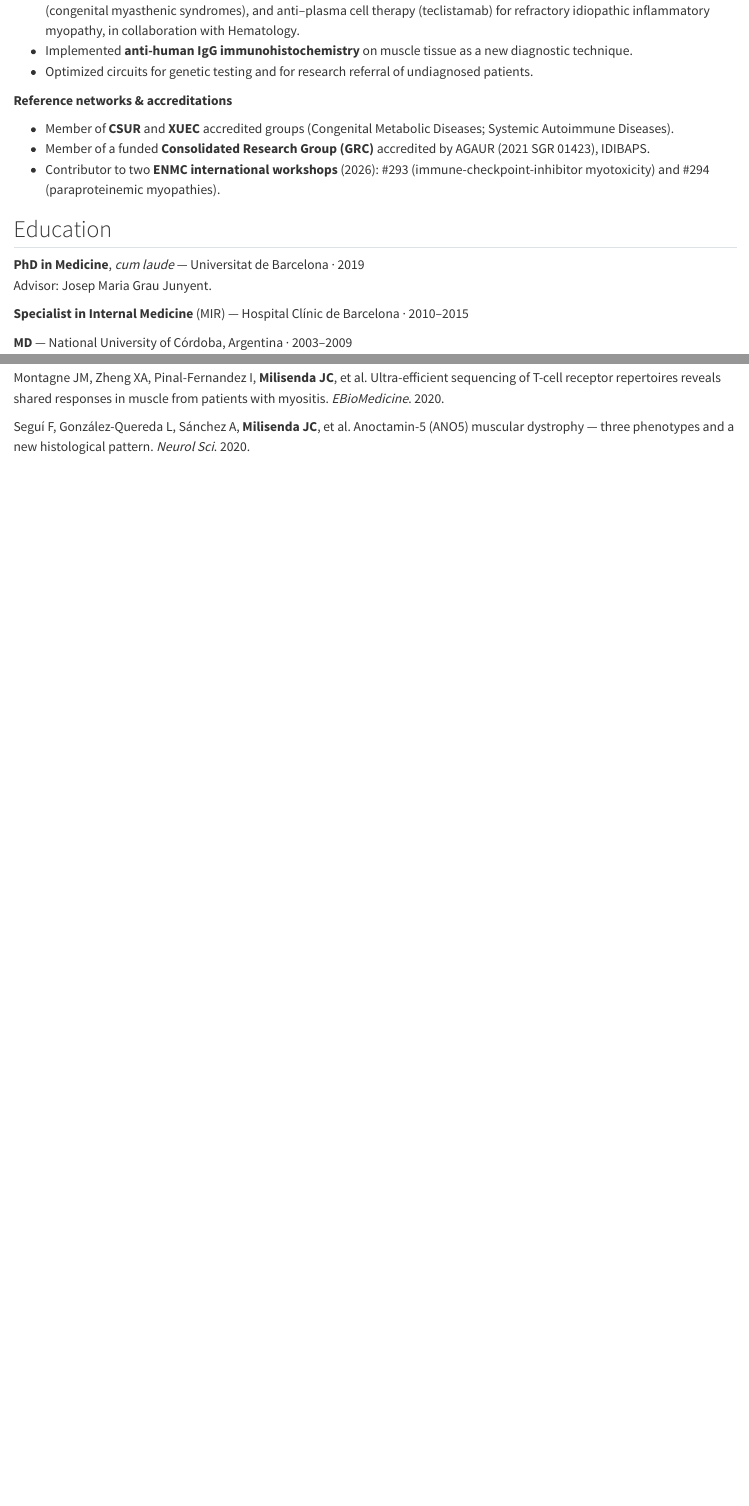
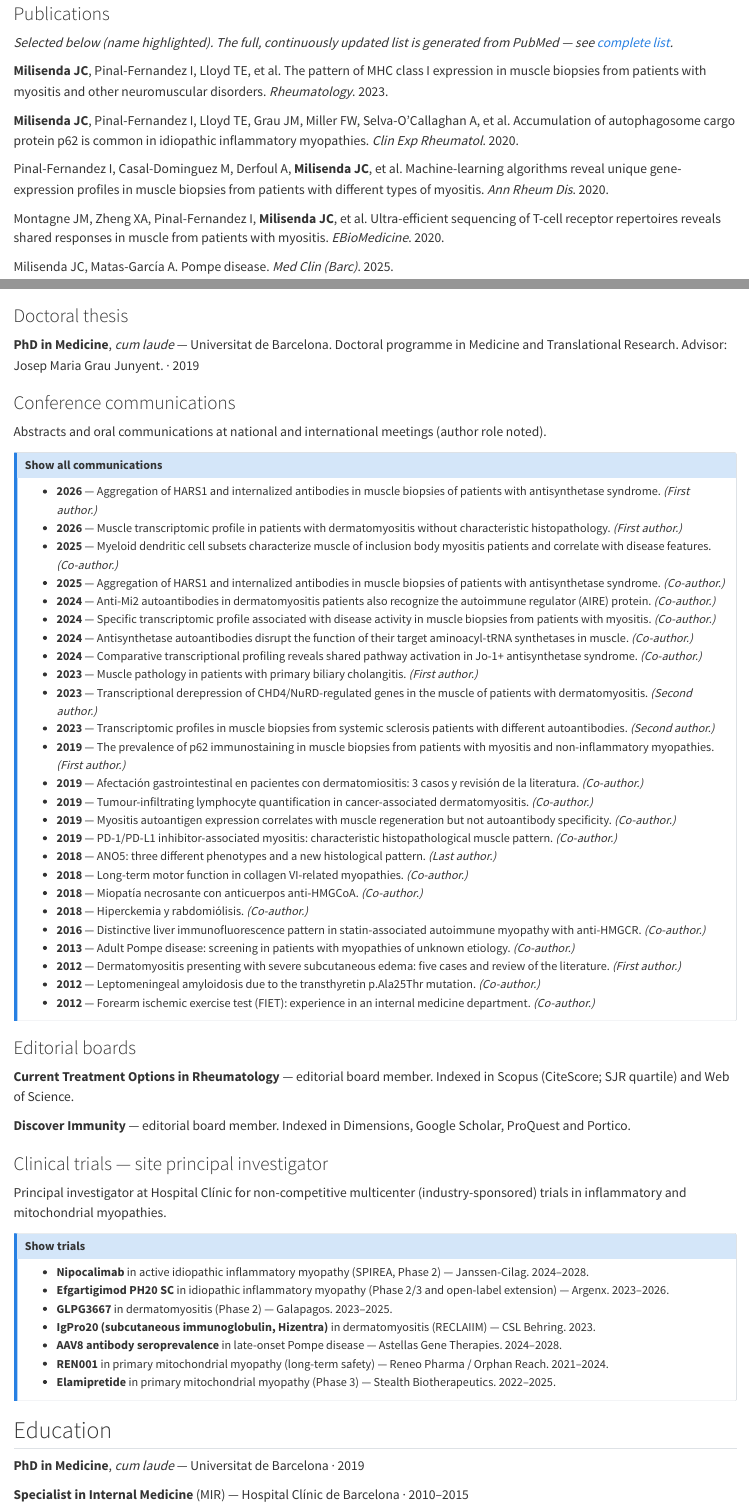
Before and after one commit to jcmilise/jcmilise.github.io, a Quarto document (cv.qmd): the page in a window 1100 px wide, from 850 px down before the commit and from 1400 px down after it, and a second part further down, joined at a grey line. Rendered offline with R 4.5, knitr and Pandoc in place of Quarto, with nearby package versions.

Commit message:
Update cv.qmd

```diff
--- a/cv.qmd
+++ b/cv.qmd
@@ -51,5 +58,25 @@
 **Reference networks & accreditations**
 
 - Member of **CSUR** and **XUEC** accredited groups (Congenital Metabolic Diseases; Systemic Autoimmune Diseases).
-- Member of a funded **Consolidated Research Group (GRC)** accredited by AGAUR (2021 SGR 01423), IDIBAPS.
 - Contributor to two **ENMC international workshops** (2026): #293 (immune-checkpoint-inhibitor myotoxicity) and #294 (paraproteinemic myopathies).
+
+## Research {#research}
+
+### Publications {#publications}
+
+*Selected below (name highlighted). The full, continuously updated list is generated from PubMed — see [complete list](#complete-list).*
+
+::: {.pub .featured}
+[**Milisenda JC**]{.me}, Pinal-Fernandez I, Lloyd TE, et al. The pattern of MHC class I expression in muscle biopsies from patients with myositis and other neuromuscular disorders. [*Rheumatology*. 2023.]{.venue}
+:::
+::: {.pub .featured}
+[**Milisenda JC**]{.me}, Pinal-Fernandez I, Lloyd TE, Grau JM, Miller FW, Selva-O'Callaghan A, et al. Accumulation of autophagosome cargo protein p62 is common in idiopathic inflammatory myopathies. [*Clin Exp Rheumatol*. 2020.]{.venue}
+:::
+::: {.pub .featured}
+Pinal-Fernandez I, Casal-Dominguez M, Derfoul A, [**Milisenda JC**]{.me}, et al. Machine-learning algorithms reveal unique gene-expression profiles in muscle biopsies from patients with different types of myositis. [*Ann Rheum Dis*. 2020.]{.venue}
+:::
+::: {.pub .featured}
+Montagne JM, Zheng XA, Pinal-Fernandez I, [**Milisenda JC**]{.me}, et al. Ultra-efficient sequencing of T-cell receptor repertoires reveals shared responses in muscle from patients with myositis. [*EBioMedicine*. 2020.]{.venue}
+:::
+::: {.pub .featured}
+Milisenda JC, Matas-García A. Pompe disease. [*Med Clin (Barc)*. 2025.]{.venue}
@@ -56,9 +104,68 @@
+### Doctoral thesis {#phd}
+
+::: {.cv-entry}
+[**PhD in Medicine**, *cum laude* — Universitat de Barcelona. Doctoral programme in Medicine and Translational Research. Advisor: Josep Maria Grau Junyent.]{} · [2019]{.date}
+:::
+
+### Conference communications {#communications}
+
+Abstracts and oral communications at national and international meetings (author role noted).
+
+::: {.callout-note appearance="simple" collapse="true" title="Show all communications"}
+- **2026** — Aggregation of HARS1 and internalized antibodies in muscle biopsies of patients with antisynthetase syndrome. *(First author.)*
+- **2026** — Muscle transcriptomic profile in patients with dermatomyositis without characteristic histopathology. *(First author.)*
+- **2025** — Myeloid dendritic cell subsets characterize muscle of inclusion body myositis patients and correlate with disease features. *(Co-author.)*
+- **2025** — Aggregation of HARS1 and internalized antibodies in muscle biopsies of patients with antisynthetase syndrome. *(Co-author.)*
+- **2024** — Anti-Mi2 autoantibodies in dermatomyositis patients also recognize the autoimmune regulator (AIRE) protein. *(Co-author.)*
+- **2024** — Specific transcriptomic profile associated with disease activity in muscle biopsies from patients with myositis. *(Co-author.)*
+- **2024** — Antisynthetase autoantibodies disrupt the function of their target aminoacyl-tRNA synthetases in muscle. *(Co-author.)*
+- **2024** — Comparative transcriptional profiling reveals shared pathway activation in Jo-1+ antisynthetase syndrome. *(Co-author.)*
+- **2023** — Muscle pathology in patients with primary biliary cholangitis. *(First author.)*
+- **2023** — Transcriptional derepression of CHD4/NuRD-regulated genes in the muscle of patients with dermatomyositis. *(Second author.)*
+- **2023** — Transcriptomic profiles in muscle biopsies from systemic sclerosis patients with different autoantibodies. *(Second author.)*
+- **2019** — The prevalence of p62 immunostaining in muscle biopsies from patients with myositis and non-inflammatory myopathies. *(First author.)*
+- **2019** — Afectación gastrointestinal en pacientes con dermatomiositis: 3 casos y revisión de la literatura. *(Co-author.)*
+- **2019** — Tumour-infiltrating lymphocyte quantification in cancer-associated dermatomyositis. *(Co-author.)*
+- **2019** — Myositis autoantigen expression correlates with muscle regeneration but not autoantibody specificity. *(Co-author.)*
+- **2019** — PD-1/PD-L1 inhibitor-associated myositis: characteristic histopathological muscle pattern. *(Co-author.)*
+- **2018** — ANO5: three different phenotypes and a new histological pattern. *(Last author.)*
+- **2018** — Long-term motor function in collagen VI-related myopathies. *(Co-author.)*
+- **2018** — Miopatía necrosante con anticuerpos anti-HMGCoA. *(Co-author.)*
+- **2018** — Hiperckemia y rabdomiólisis. *(Co-author.)*
+- **2016** — Distinctive liver immunofluorescence pattern in statin-associated autoimmune myopathy with anti-HMGCR. *(Co-author.)*
+- **2013** — Adult Pompe disease: screening in patients with myopathies of unknown etiology. *(Co-author.)*
+- **2012** — Dermatomyositis presenting with severe subcutaneous edema: five cases and review of the literature. *(First author.)*
+- **2012** — Leptomeningeal amyloidosis due to the transthyretin p.Ala25Thr mutation. *(Co-author.)*
+- **2012** — Forearm ischemic exercise test (FIET): experience in an internal medicine department. *(Co-author.)*
+:::
+
+### Editorial boards {#editorial}
+
+::: {.cv-entry}
+[**Current Treatment Options in Rheumatology** — editorial board member. Indexed in Scopus (CiteScore; SJR quartile) and Web of Science.]{}
+:::
+::: {.cv-entry}
+[**Discover Immunity** — editorial board member. Indexed in Dimensions, Google Scholar, ProQuest and Portico.]{}
+:::
+
+### Clinical trials — site principal investigator {#trials}
+
+Principal investigator at Hospital Clínic for non-competitive multicenter (industry-sponsored) trials in inflammatory and mitochondrial myopathies.
+
+::: {.callout-note appearance="simple" collapse="true" title="Show trials"}
+- **Nipocalimab** in active idiopathic inflammatory myopathy (SPIREA, Phase 2) — Janssen-Cilag. 2024–2028.
+- **Efgartigimod PH20 SC** in idiopathic inflammatory myopathy (Phase 2/3 and open-label extension) — Argenx. 2023–2026.
+- **GLPG3667** in dermatomyositis (Phase 2) — Galapagos. 2023–2025.
+- **IgPro20 (subcutaneous immunoglobulin, Hizentra)** in dermatomyositis (RECLAIIM) — CSL Behring. 2023.
+- **AAV8 antibody seroprevalence** in late-onset Pompe disease — Astellas Gene Therapies. 2024–2028.
+- **REN001** in primary mitochondrial myopathy (long-term safety) — Reneo Pharma / Orphan Reach. 2021–2024.
+- **Elamipretide** in primary mitochondrial myopathy (Phase 3) — Stealth Biotherapeutics. 2022–2025.
+:::
 
 ## Education {#education}
 
 ::: {.cv-entry}
-[**PhD in Medicine**, *cum laude* — Universitat de Barcelona]{} · [2019]{.date}<br>
-Advisor: Josep Maria Grau Junyent.
+[**PhD in Medicine**, *cum laude* — Universitat de Barcelona]{} · [2019]{.date}
 :::
 ::: {.cv-entry}
 [**Specialist in Internal Medicine** (MIR) — Hospital Clínic de Barcelona]{} · [2010–2015]{.date}
@@ -120,4 +211,0 @@
-Montagne JM, Zheng XA, Pinal-Fernandez I, [**Milisenda JC**]{.me}, et al. Ultra-efficient sequencing of T-cell receptor repertoires reveals shared responses in muscle from patients with myositis. [*EBioMedicine*. 2020.]{.venue}
-:::
-::: {.pub .featured}
-Seguí F, González-Quereda L, Sánchez A, [**Milisenda JC**]{.me}, et al. Anoctamin-5 (ANO5) muscular dystrophy — three phenotypes and a new histological pattern. [*Neurol Sci*. 2020.]{.venue}
```
Also changed, not shown: cv.qmd (58 more changed lines).
